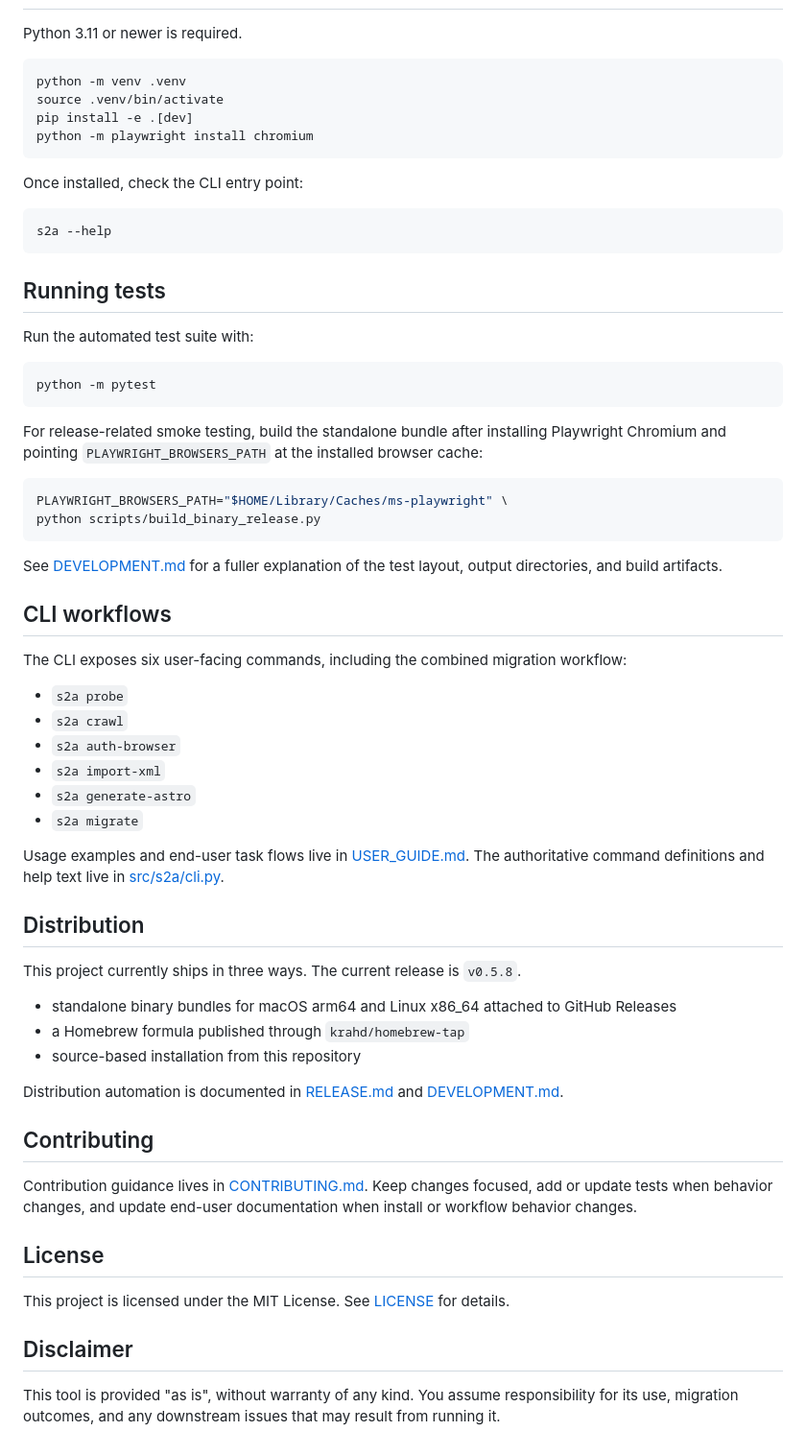
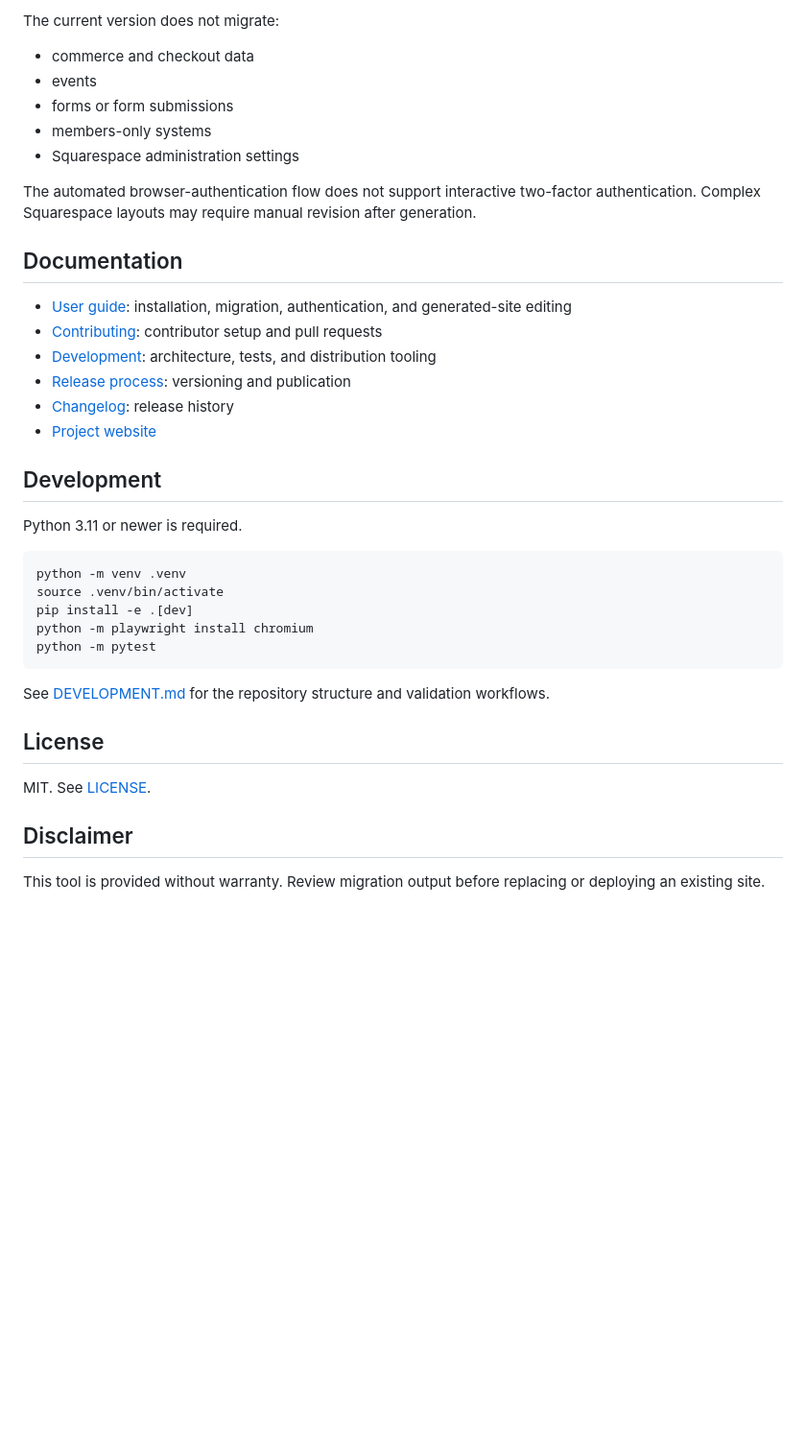
Before and after one commit to krahd/squarespace-to-astro, a Markdown page: README.md, the part around one of its changes. Shown at 96% size. GitHub-like rendering; blank space fills up the shorter version.

Commit message:
Clarify README and add Homebrew installation

````diff
--- a/README.md
+++ b/README.md
@@ -60,3 +91,23 @@ The Python modules under `src/s2a/` are intended primarily as implementation det
+The current version does not migrate:
+
+- commerce and checkout data
+- events
+- forms or form submissions
+- members-only systems
+- Squarespace administration settings
+
+The automated browser-authentication flow does not support interactive two-factor authentication. Complex Squarespace layouts may require manual revision after generation.
+
+## Documentation
+
+- [User guide](USER_GUIDE.md): installation, migration, authentication, and generated-site editing
+- [Contributing](CONTRIBUTING.md): contributor setup and pull requests
+- [Development](DEVELOPMENT.md): architecture, tests, and distribution tooling
+- [Release process](RELEASE.md): versioning and publication
+- [Changelog](CHANGELOG.md): release history
+- [Project website](https://krahd.github.io/squarespace-to-astro/)
+
+## Development
 
 Python 3.11 or newer is required.
 
@@ -65,62 +116,15 @@ python -m venv .venv
 source .venv/bin/activate
 pip install -e .[dev]
 python -m playwright install chromium
-```
-
-Once installed, check the CLI entry point:
-
-```bash
-s2a --help
-```
-
-## Running tests
-
-Run the automated test suite with:
-
-```bash
 python -m pytest
 ```
 
-For release-related smoke testing, build the standalone bundle after installing Playwright Chromium and pointing `PLAYWRIGHT_BROWSERS_PATH` at the installed browser cache:
-
-```bash
-PLAYWRIGHT_BROWSERS_PATH="$HOME/Library/Caches/ms-playwright" \
-python scripts/build_binary_release.py
-```
-
-See [DEVELOPMENT.md](DEVELOPMENT.md) for a fuller explanation of the test layout, output directories, and build artifacts.
-
-## CLI workflows
-
-The CLI exposes six user-facing commands, including the combined migration workflow:
-
-- `s2a probe`
-- `s2a crawl`
-- `s2a auth-browser`
-- `s2a import-xml`
-- `s2a generate-astro`
-- `s2a migrate`
-
-Usage examples and end-user task flows live in [USER_GUIDE.md](USER_GUIDE.md). The authoritative command definitions and help text live in [src/s2a/cli.py](src/s2a/cli.py).
-
-## Distribution
-
-This project currently ships in three ways. The current release is `v0.5.8`.
-
-- standalone binary bundles for macOS arm64 and Linux x86_64 attached to GitHub Releases
-- a Homebrew formula published through `krahd/homebrew-tap`
-- source-based installation from this repository
-
-Distribution automation is documented in [RELEASE.md](RELEASE.md) and [DEVELOPMENT.md](DEVELOPMENT.md).
-
-## Contributing
-
-Contribution guidance lives in [CONTRIBUTING.md](CONTRIBUTING.md). Keep changes focused, add or update tests when behavior changes, and update end-user documentation when install or workflow behavior changes.
+See [DEVELOPMENT.md](DEVELOPMENT.md) for the repository structure and validation workflows.
 
 ## License
 
-This project is licensed under the MIT License. See [LICENSE](LICENSE) for details.
+MIT. See [LICENSE](LICENSE).
 
 ## Disclaimer
 
-This tool is provided "as is", without warranty of any kind. You assume responsibility for its use, migration outcomes, and any downstream issues that may result from running it.
+This tool is provided without warranty. Review migration output before replacing or deploying an existing site.
````
Also changed, not shown: other parts of README.md (+73 -42 lines).
